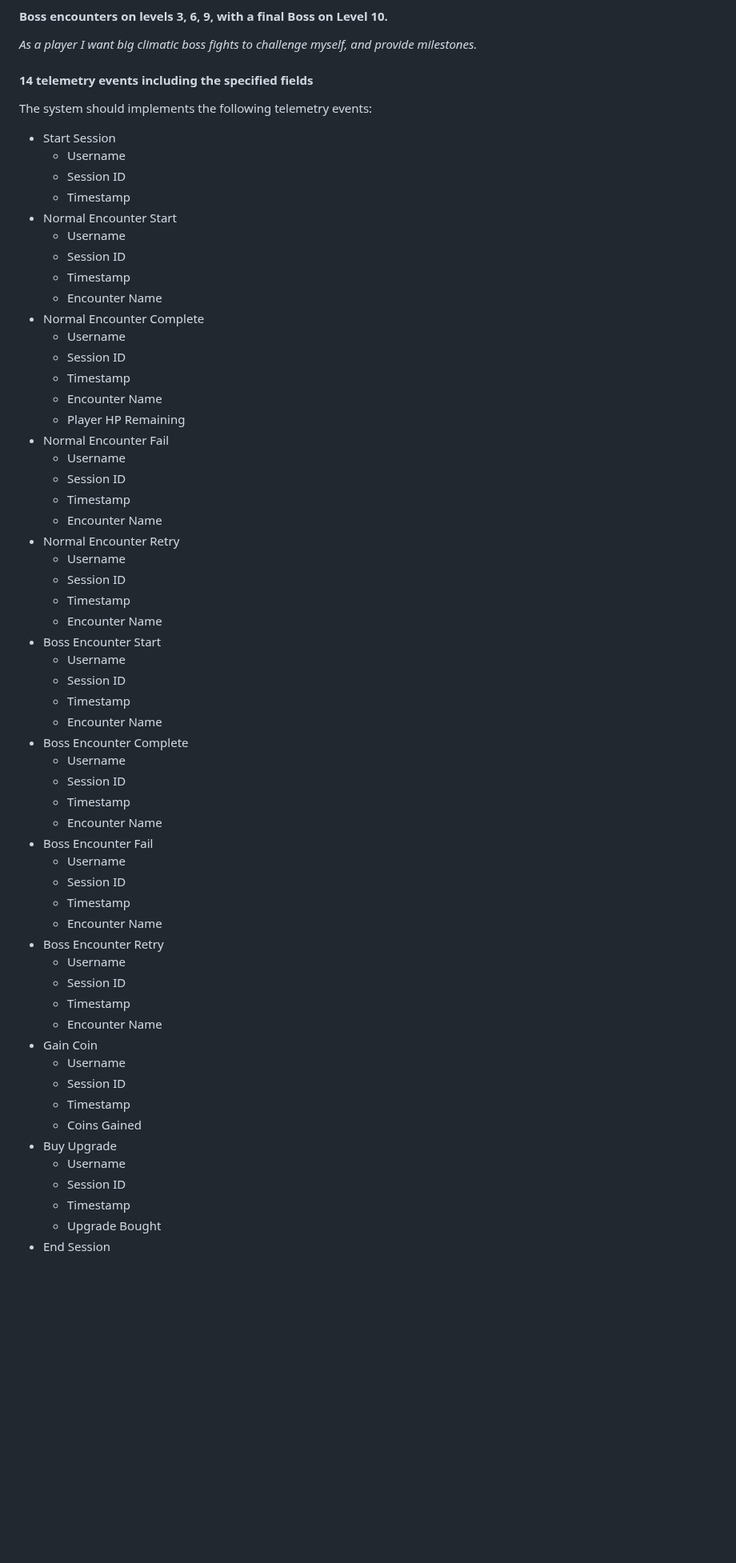
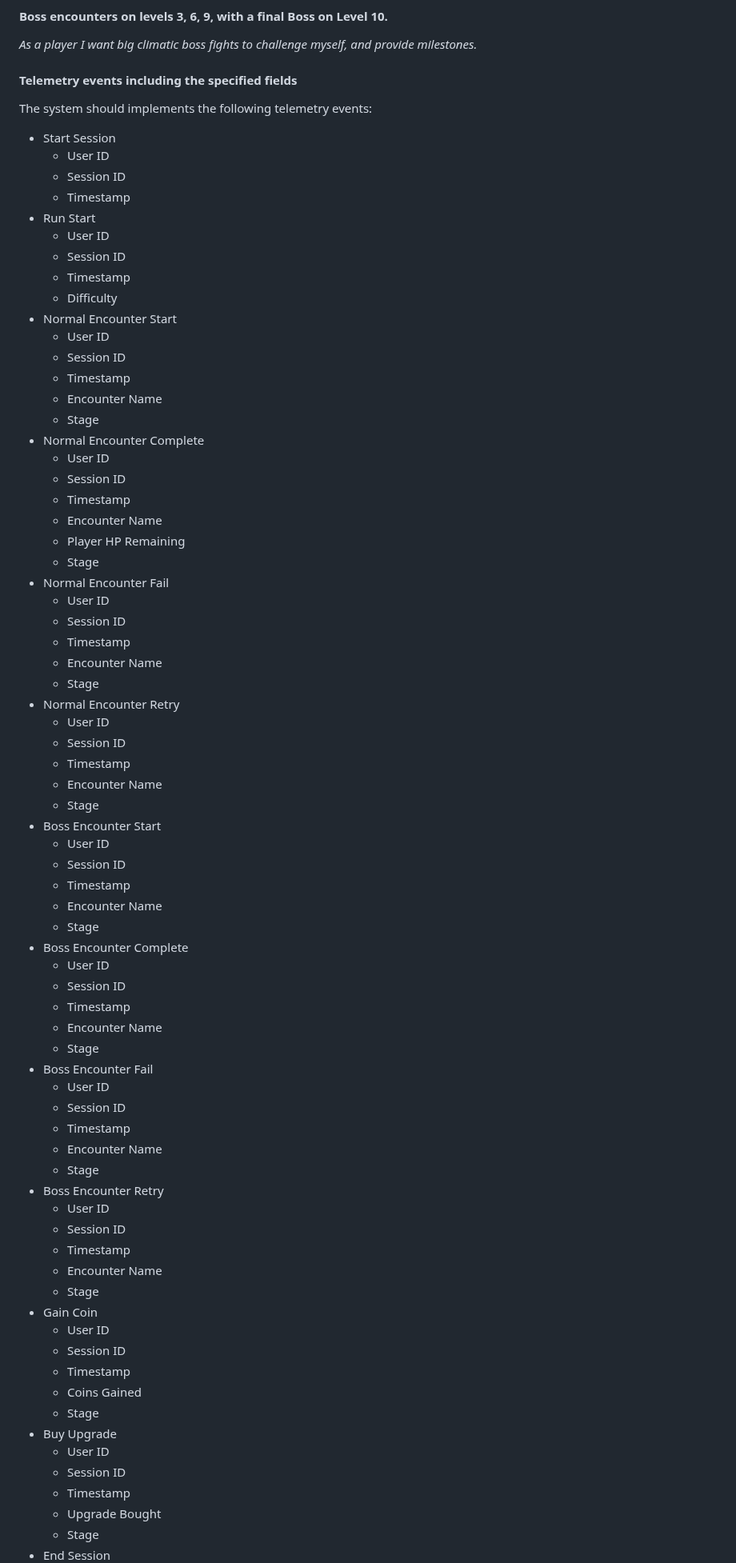
Before and after one commit to AtlasICL/com2020, a Markdown page: meetings/Requirements.md, the part around one of its changes. Shown at 80% size. Drawn GitHub-style; blank space fills up the shorter version.

Commit message:
Finalized requirements. Will work on implementation plan for each sprint next

```diff
--- a/meetings/Requirements.md
+++ b/meetings/Requirements.md
@@ -4,61 +4,76 @@
 *As a player I want to have 10 levels worth of gameplay so the game is a gradual challenge to beat.*
 #### Boss encounters on levels 3, 6, 9, with a final Boss on Level 10.
 *As a player I want big climatic boss fights to challenge myself, and provide milestones.*
-#### 14 telemetry events including the specified fields
+#### Telemetry events including the specified fields
 The system should implements the following telemetry events:
 - Start Session
-    - Username
+    - User ID
     - Session ID
     - Timestamp
+- Run Start
+    - User ID
+    - Session ID
+    - Timestamp
+    - Difficulty
 - Normal Encounter Start
-    - Username
+    - User ID
     - Session ID
     - Timestamp
     - Encounter Name
+    - Stage
 - Normal Encounter Complete
-    - Username
+    - User ID
     - Session ID
     - Timestamp
     - Encounter Name
     - Player HP Remaining
+    - Stage
 - Normal Encounter Fail
-    - Username
+    - User ID
     - Session ID
     - Timestamp
     - Encounter Name
+    - Stage
 - Normal Encounter Retry
-    - Username
+    - User ID
     - Session ID
     - Timestamp
     - Encounter Name
+    - Stage
 - Boss Encounter Start
-    - Username
+    - User ID
     - Session ID
     - Timestamp
     - Encounter Name
+    - Stage
 - Boss Encounter Complete
-    - Username
+    - User ID
     - Session ID
     - Timestamp
     - Encounter Name
+    - Stage
 - Boss Encounter Fail
-    - Username
+    - User ID
     - Session ID
     - Timestamp
     - Encounter Name
+    - Stage
 - Boss Encounter Retry
-    - Username
+    - User ID
     - Session ID
     - Timestamp
     - Encounter Name
+    - Stage
 - Gain Coin
-    - Username
+    - User ID
     - Session ID
     - Timestamp
     - Coins Gained
+    - Stage
 - Buy Upgrade
-    - Username
+    - User ID
     - Session ID
     - Timestamp
     - Upgrade Bought
+    - Stage
 - End Session
```
Also changed, not shown: other parts of meetings/Requirements.md (+64 -14 lines).
